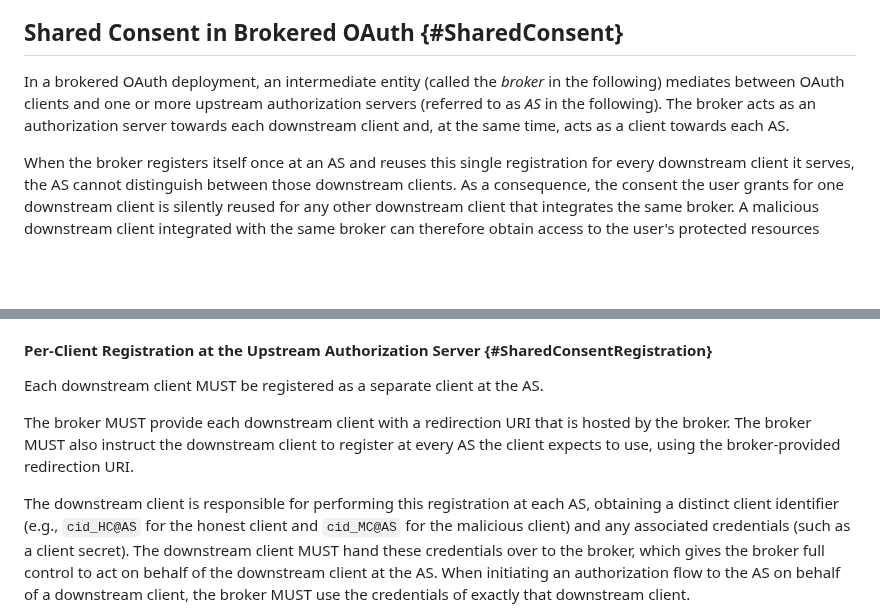
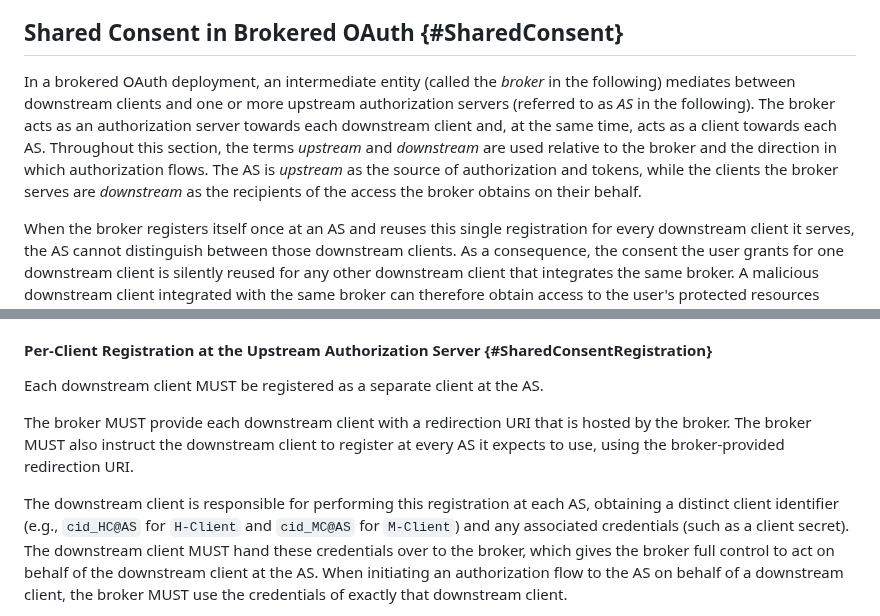
Before and after one commit to SECtim/draft-wuertele-oauth-security-topics-update, a Markdown page: draft-ietf-oauth-security-topics-update.md, 2 parts joined by grey strips. GitHub-like rendering; blank space fills up the shorter version.

Commit message:
fix(shared consent): clarify terms "upstream" and "downstream" and enhance terminology

```diff
--- a/draft-ietf-oauth-security-topics-update.md
+++ b/draft-ietf-oauth-security-topics-update.md
@@ -583,8 +583,10 @@ Hence, the client MUST validate the binding of any *newly fixated authorization
 
 ## Shared Consent in Brokered OAuth {#SharedConsent}
 
-In a brokered OAuth deployment, an intermediate entity (called the *broker* in the following) mediates between OAuth clients and one or more upstream authorization servers (referred to as *AS* in the following).
+In a brokered OAuth deployment, an intermediate entity (called the *broker* in the following) mediates between downstream clients and one or more upstream authorization servers (referred to as *AS* in the following).
 The broker acts as an authorization server towards each downstream client and, at the same time, acts as a client towards each AS.
+Throughout this section, the terms *upstream* and *downstream* are used relative to the broker and the direction in which authorization flows.
+The AS is *upstream* as the source of authorization and tokens, while the clients the broker serves are *downstream* as the recipients of the access the broker obtains on their behalf.
 
 When the broker registers itself once at an AS and reuses this single registration for every downstream client it serves, the AS cannot distinguish between those downstream clients.
 As a consequence, the consent the user grants for one downstream client is silently reused for any other downstream client that integrates the same broker.
@@ -646,9 +648,9 @@ Brokers MUST employ at least one of the following two countermeasures.
 Each downstream client MUST be registered as a separate client at the AS.
 
 The broker MUST provide each downstream client with a redirection URI that is hosted by the broker.
-The broker MUST also instruct the downstream client to register at every AS the client expects to use, using the broker-provided redirection URI.
+The broker MUST also instruct the downstream client to register at every AS it expects to use, using the broker-provided redirection URI.
 
-The downstream client is responsible for performing this registration at each AS, obtaining a distinct client identifier (e.g., `cid_HC@AS` for the honest client and `cid_MC@AS` for the malicious client) and any associated credentials (such as a client secret).
+The downstream client is responsible for performing this registration at each AS, obtaining a distinct client identifier (e.g., `cid_HC@AS` for `H-Client` and `cid_MC@AS` for `M-Client`) and any associated credentials (such as a client secret).
 The downstream client MUST hand these credentials over to the broker, which gives the broker full control to act on behalf of the downstream client at the AS.
 When initiating an authorization flow to the AS on behalf of a downstream client, the broker MUST use the credentials of exactly that downstream client.
 
```
